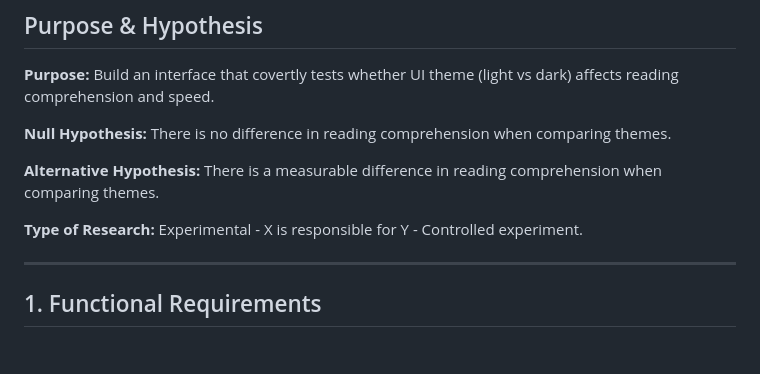
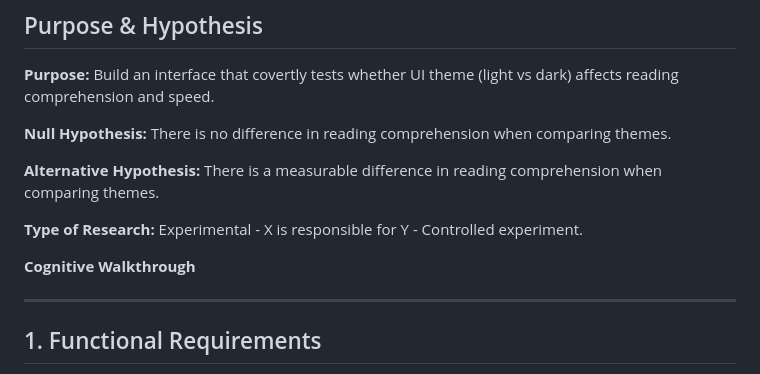
Before and after one commit to Jordan1819/Light-Vs-Dark-Themes, a Markdown page: README.md, the part around the change. Drawn GitHub-style; blank space fills up the shorter version.

```diff
--- a/README.md
+++ b/README.md
@@ -65,6 +65,8 @@ This allows us to measure how interface design influences reading comprehension
 **Alternative Hypothesis:** There is a measurable difference in reading comprehension when comparing themes.
 
 **Type of Research:** Experimental - X is responsible for Y - Controlled experiment.
+
+**Cognitive Walkthrough**
 
 ---
 
```
